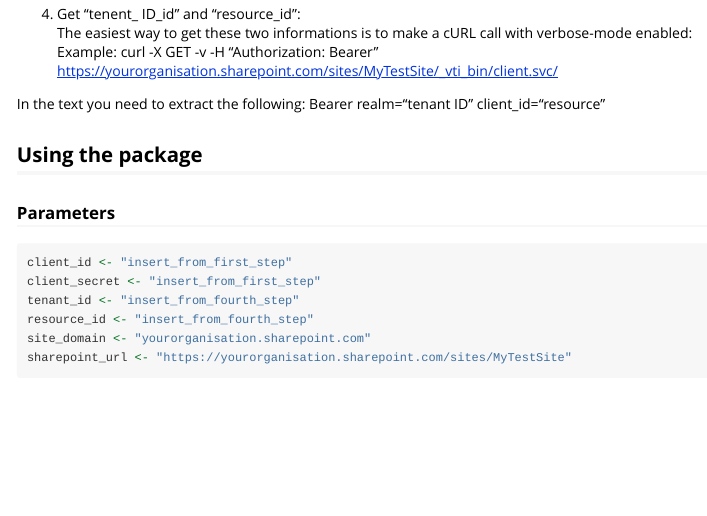
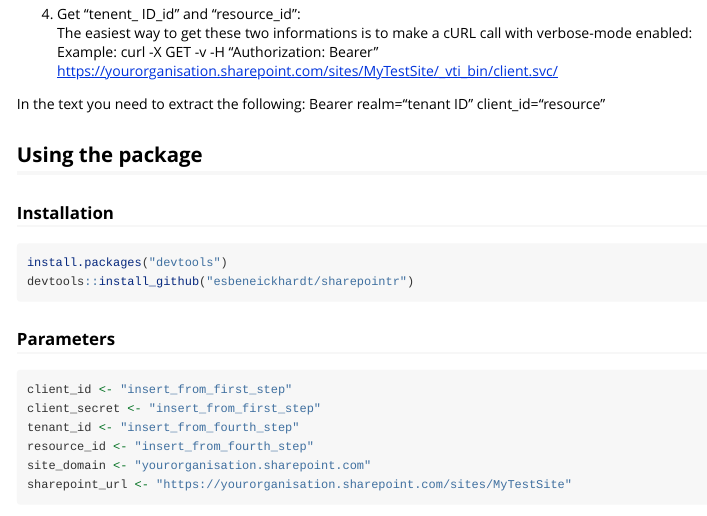
Before and after one commit to esbeneickhardt/sharepointr, an R Markdown document (vignettes/introduction.Rmd): the page in a window 1100 px wide, from 1010 px down. Rendered offline with R 4.5, knitr and Pandoc, with nearby package versions.

Commit message:
Update introduction.Rmd

````diff
--- a/vignettes/introduction.Rmd
+++ b/vignettes/introduction.Rmd
@@ -63,6 +63,13 @@ Bearer realm="tenant ID"
 client_id="resource"
 
 ## Using the package
+### Installation
+
+```{r, eval=FALSE, tidy=T}
+install.packages("devtools")
+devtools::install_github("esbeneickhardt/sharepointr")
+```
+
 ### Parameters
 
 ```{r, eval=FALSE, tidy=T}
````
